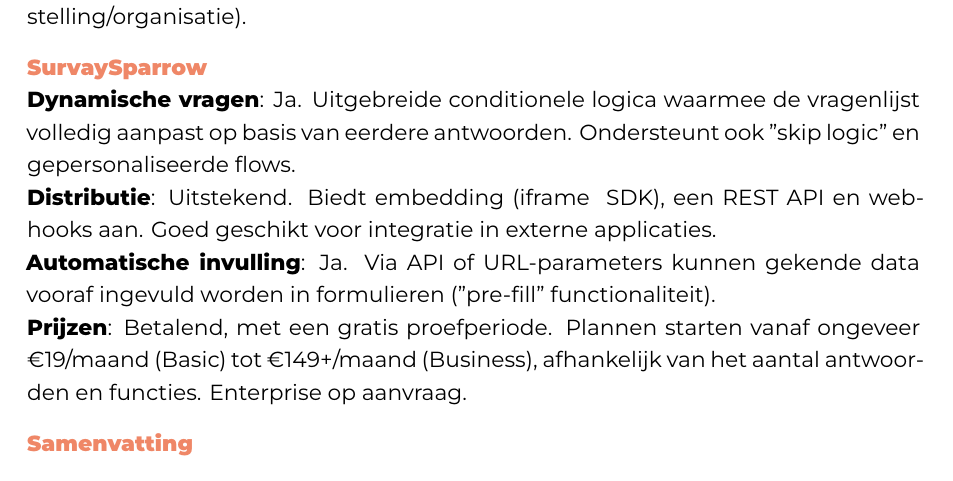
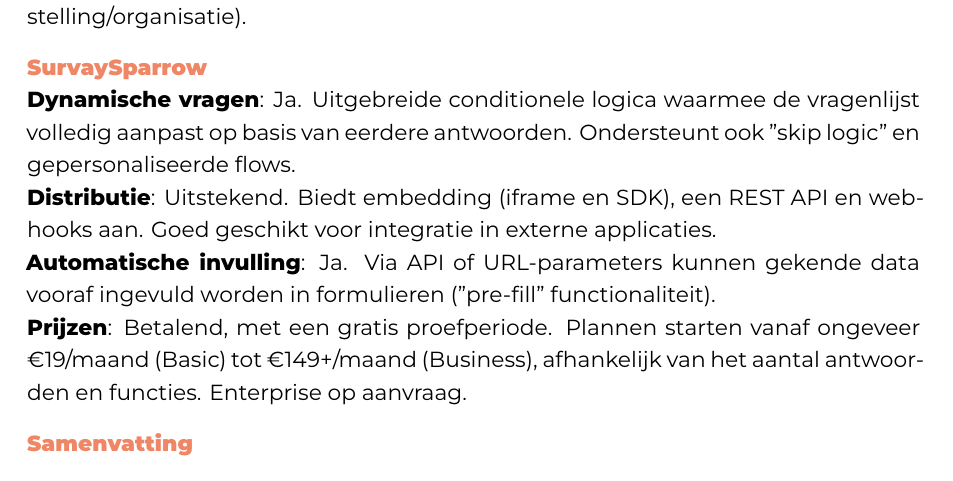
Before and after one commit to NealDebot/BachelorProef-NealDebot, a LaTeX thesis (bachproef/DebotNealBP.tex, which reads bachproef/standvanzaken.tex): part of page 18 of 34, cut so that both start at the same text. Compiled offline with XeLaTeX; a LaTeX package or settings file that is missing is left out.

Commit message:
& verandert naar en

```diff
--- a/bachproef/standvanzaken.tex
+++ b/bachproef/standvanzaken.tex
@@ -253,7 +253,7 @@
 Uitgebreide conditionele logica waarmee de vragenlijst volledig aanpast op basis van eerdere antwoorden.
 Ondersteunt ook "skip logic" en gepersonaliseerde flows.\\
 \textbf{Distributie}: Uitstekend.
-Biedt embedding (iframe & SDK), een REST API en webhooks aan.
+Biedt embedding (iframe en SDK), een REST API en webhooks aan.
 Goed geschikt voor integratie in externe applicaties.\\
 \textbf{Automatische invulling}: Ja.
 Via API of URL-parameters kunnen gekende data vooraf ingevuld worden in formulieren ("pre-fill" functionaliteit).\\
```
